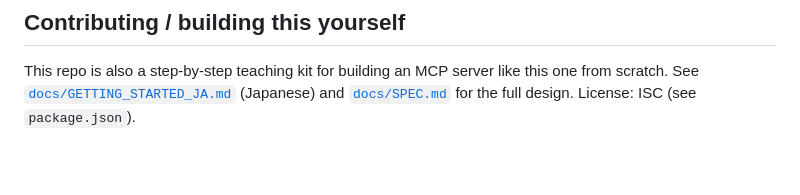
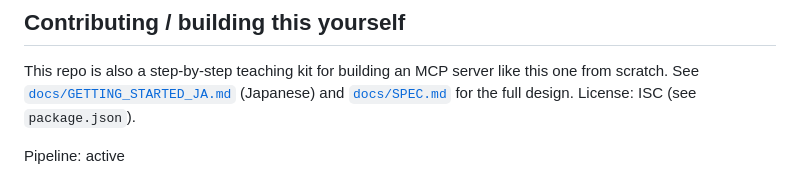
Before and after one commit to marleyhereicome-cpu/kh-merch-graph, a Markdown page: README.md, the part around the change. Rendered like a GitHub page.

Commit message:
docs: add pipeline active marker to README
Co-authored-by: marleyhereicome-cpu <269589815+marleyhereicome-cpu@users.noreply.github.com>
Co-Authored-By: Claude Sonnet 5 <noreply@anthropic.com>

```diff
--- a/README.md
+++ b/README.md
@@ -110,3 +110,5 @@ your proposed value, and — importantly — a `source_url` backing it up. You c
 This repo is also a step-by-step teaching kit for building an MCP server like this one from scratch. See
 [`docs/GETTING_STARTED_JA.md`](docs/GETTING_STARTED_JA.md) (Japanese) and [`docs/SPEC.md`](docs/SPEC.md) for the
 full design. License: ISC (see `package.json`).
+
+Pipeline: active
```
